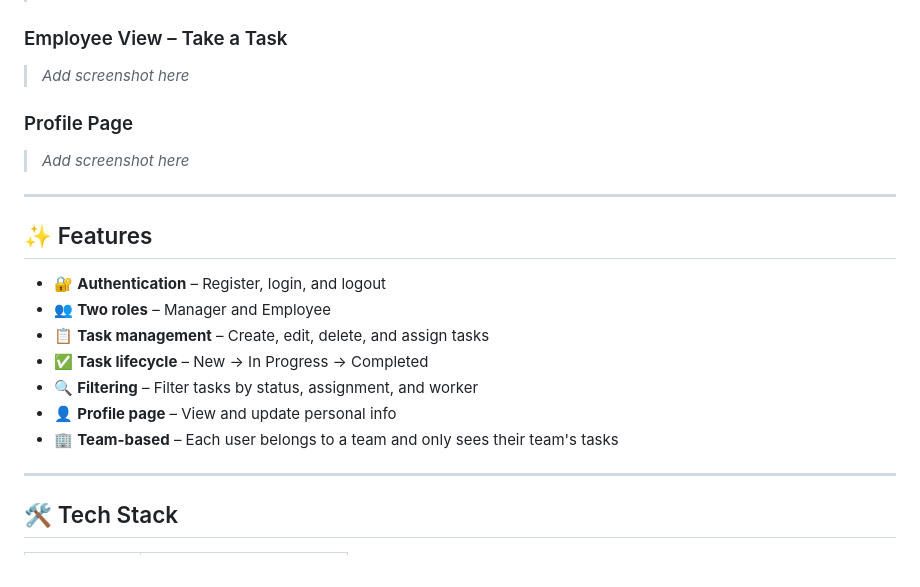
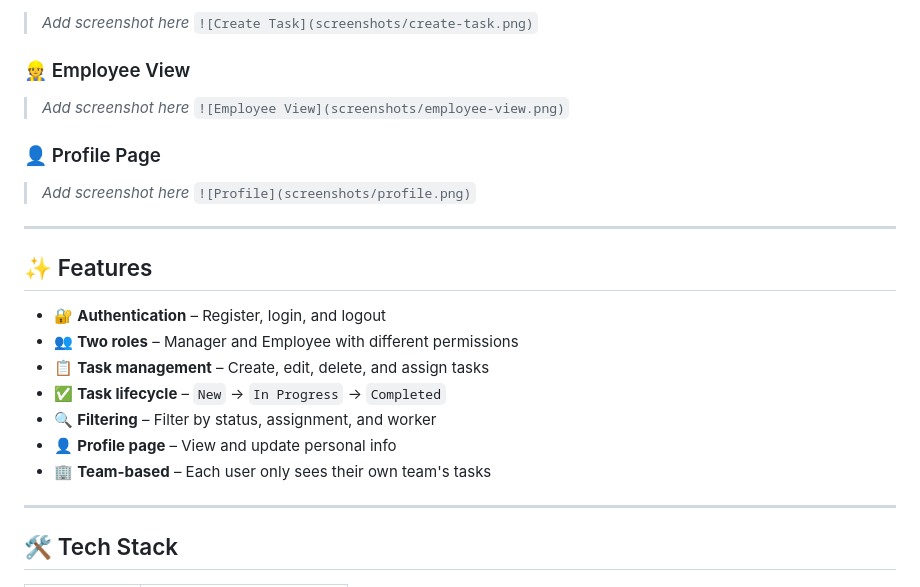
Before and after one commit to Yaeli6858/Python-task-management, a Markdown page: README.md, the part around one of its changes. Drawn GitHub-style.

```diff
--- a/README.md
+++ b/README.md
@@ -20,24 +43,27 @@ Managers can create and assign tasks; employees can take and complete them.
 > _Add screenshot here_
+> `![Create Task](screenshots/create-task.png)`
 
-### Employee View – Take a Task
+### 👷 Employee View
 <!-- screenshot: employee dashboard with Take Task button -->
 > _Add screenshot here_
+> `![Employee View](screenshots/employee-view.png)`
 
-### Profile Page
+### 👤 Profile Page
 <!-- screenshot: profile page -->
 > _Add screenshot here_
+> `![Profile](screenshots/profile.png)`
 
 ---
 
 ## ✨ Features
 
 - 🔐 **Authentication** – Register, login, and logout
-- 👥 **Two roles** – Manager and Employee
+- 👥 **Two roles** – Manager and Employee with different permissions
 - 📋 **Task management** – Create, edit, delete, and assign tasks
-- ✅ **Task lifecycle** – New → In Progress → Completed
-- 🔍 **Filtering** – Filter tasks by status, assignment, and worker
+- ✅ **Task lifecycle** – `New` → `In Progress` → `Completed`
+- 🔍 **Filtering** – Filter by status, assignment, and worker
 - 👤 **Profile page** – View and update personal info
-- 🏢 **Team-based** – Each user belongs to a team and only sees their team's tasks
+- 🏢 **Team-based** – Each user only sees their own team's tasks
 
 ---
 
```
Also changed, not shown: other parts of README.md (+72 -22 lines).
